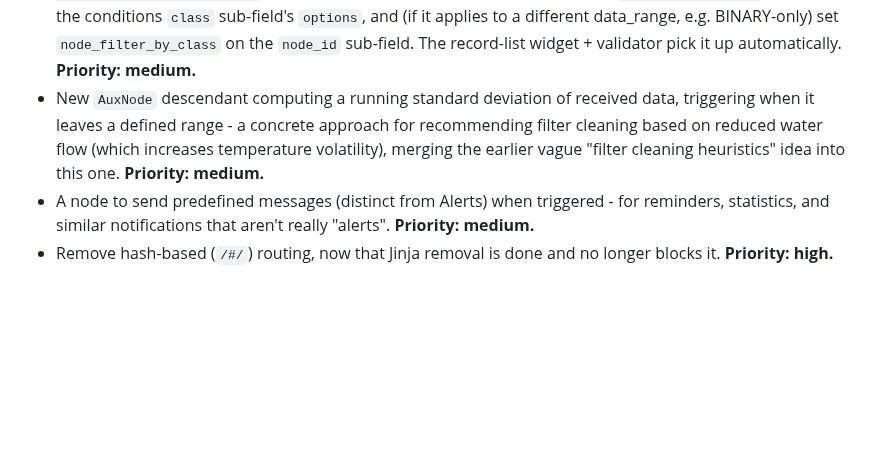
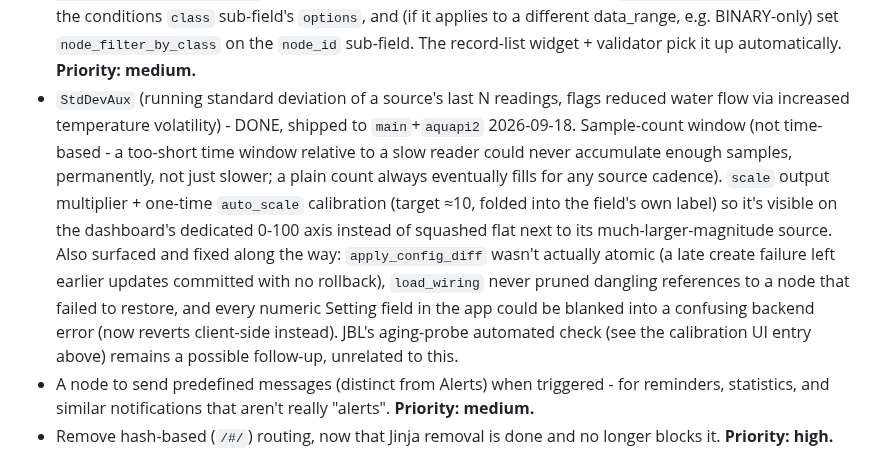
Before and after one commit to schwabix-1311/aquaPI, a Markdown page: ROADMAP.md, the part around the change. Rendered like a GitHub page; blank space fills up the shorter version.

Commit message:
ROADMAP: mark StdDevAux flow-loss heuristic as done
Co-Authored-By: Claude Sonnet 5 <noreply@anthropic.com>

```diff
--- a/ROADMAP.md
+++ b/ROADMAP.md
@@ -180,12 +180,23 @@ fine, sort/dedupe later.
   e.g. BINARY-only) set `node_filter_by_class` on the `node_id`
   sub-field. The record-list widget + validator pick it up automatically.
   **Priority: medium.**
-- New `AuxNode` descendant computing a running standard deviation of
-  received data, triggering when it leaves a defined range - a
-  concrete approach for recommending filter cleaning based on reduced
-  water flow (which increases temperature volatility), merging the
-  earlier vague "filter cleaning heuristics" idea into this one.
-  **Priority: medium.**
+- `StdDevAux` (running standard deviation of a source's last N readings,
+  flags reduced water flow via increased temperature volatility) - DONE,
+  shipped to `main`+`aquapi2` 2026-09-18. Sample-count window (not
+  time-based - a too-short time window relative to a slow reader could
+  never accumulate enough samples, permanently, not just slower; a plain
+  count always eventually fills for any source cadence). `scale` output
+  multiplier + one-time `auto_scale` calibration (target ≈10, folded into
+  the field's own label) so it's visible on the dashboard's dedicated
+  0-100 axis instead of squashed flat next to its much-larger-magnitude
+  source. Also surfaced and fixed along the way: `apply_config_diff`
+  wasn't actually atomic (a late create failure left earlier updates
+  committed with no rollback), `load_wiring` never pruned dangling
+  references to a node that failed to restore, and every numeric
+  Setting field in the app could be blanked into a confusing backend
+  error (now reverts client-side instead). JBL's aging-probe automated
+  check (see the calibration UI entry above) remains a possible
+  follow-up, unrelated to this.
 - A node to send predefined messages (distinct from Alerts) when
   triggered - for reminders, statistics, and similar notifications that
   aren't really "alerts". **Priority: medium.**
```
